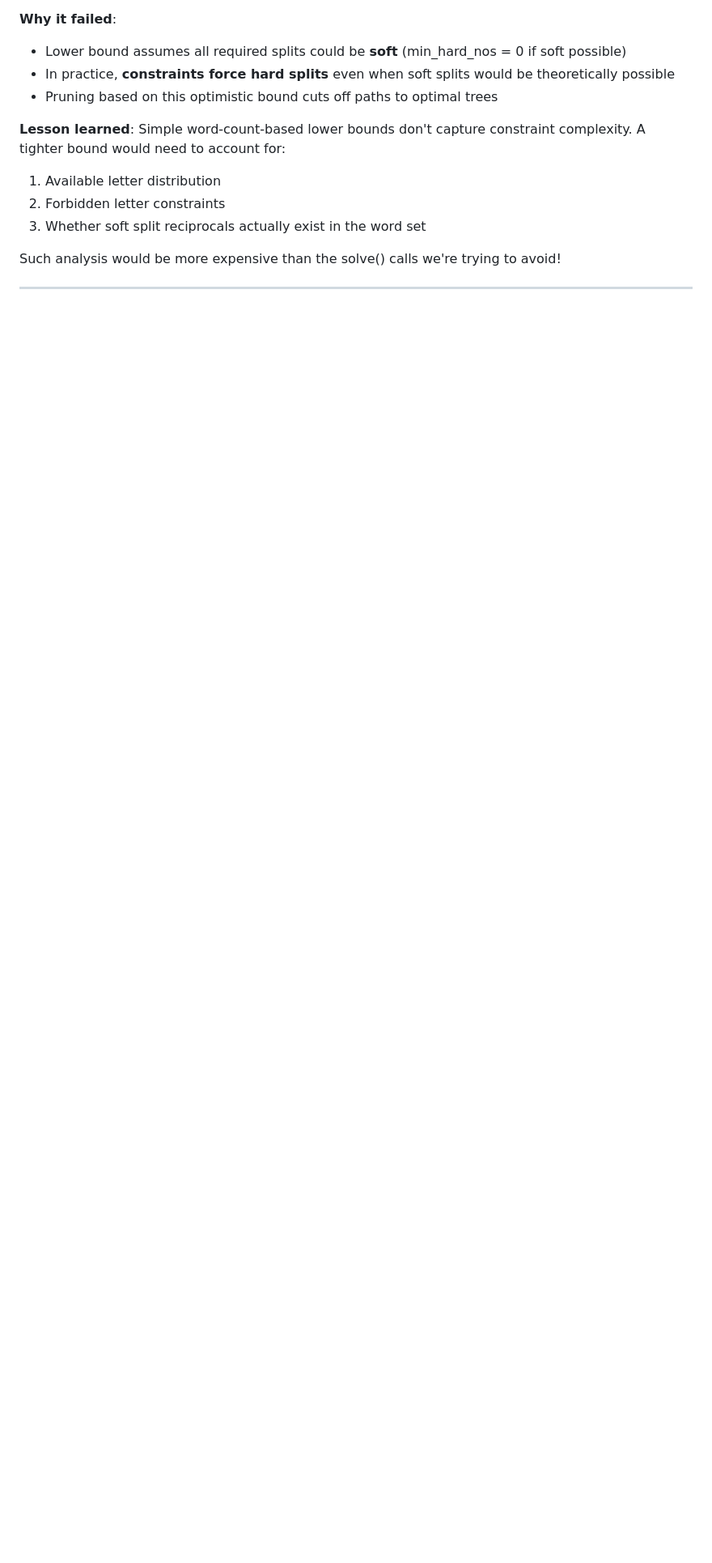
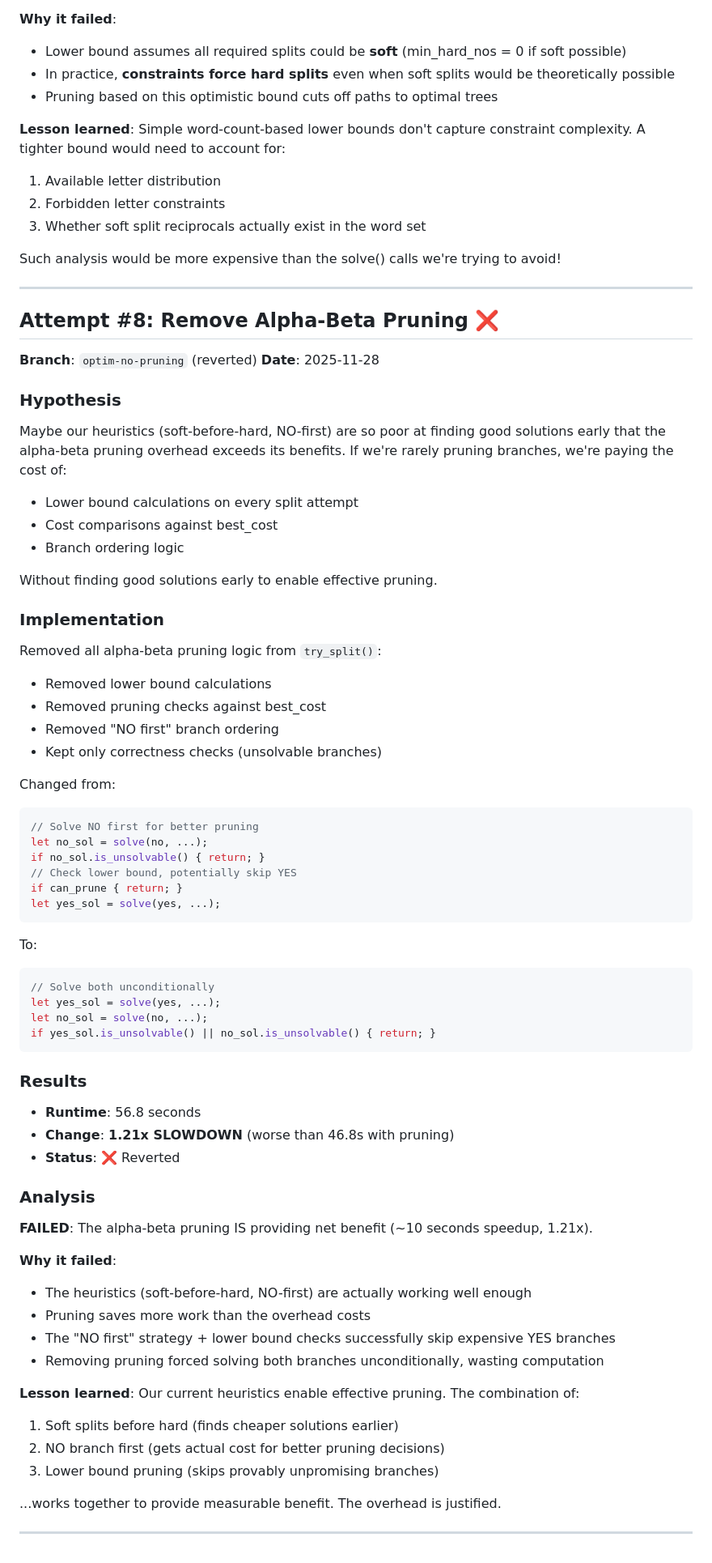
Before and after one commit to nestordemeure/anagram_design, a Markdown page: OPTIMIZATION.md, the part around the change. Shown at 81% size. Drawn GitHub-style; blank space fills up the shorter version.

Commit message:
Document failed attempt to remove alpha-beta pruning
Attempt #8: Removed alpha-beta pruning to test if overhead exceeded benefits
- Hypothesis: Maybe heuristics so poor that pruning rarely fires
- Result: 56.8s (1.21x SLOWDOWN from 46.8s)
- Why it failed: Heuristics ARE working well enough to enable effective pruning
- Lesson: Current combination (soft-before-hard + NO-first + lower bounds)
  provides measurable net benefit (~10s speedup)

Confirms that alpha-beta pruning is justified and should be kept.

🤖 Generated with [Claude Code](https://claude.com/claude-code)

Co-Authored-By: Claude <noreply@anthropic.com>

````diff
--- a/OPTIMIZATION.md
+++ b/OPTIMIZATION.md
@@ -300,3 +300,64 @@ Following up on Attempt #6, check a lower bound for the NO branch BEFORE solving
 Such analysis would be more expensive than the solve() calls we're trying to avoid!
 
 ---
+
+## Attempt #8: Remove Alpha-Beta Pruning ❌
+
+**Branch**: `optim-no-pruning` (reverted)
+**Date**: 2025-11-28
+
+### Hypothesis
+Maybe our heuristics (soft-before-hard, NO-first) are so poor at finding good solutions early that the alpha-beta pruning overhead exceeds its benefits. If we're rarely pruning branches, we're paying the cost of:
+- Lower bound calculations on every split attempt
+- Cost comparisons against best_cost
+- Branch ordering logic
+
+Without finding good solutions early to enable effective pruning.
+
+### Implementation
+Removed all alpha-beta pruning logic from `try_split()`:
+- Removed lower bound calculations
+- Removed pruning checks against best_cost
+- Removed "NO first" branch ordering
+- Kept only correctness checks (unsolvable branches)
+
+Changed from:
+```rust
+// Solve NO first for better pruning
+let no_sol = solve(no, ...);
+if no_sol.is_unsolvable() { return; }
+// Check lower bound, potentially skip YES
+if can_prune { return; }
+let yes_sol = solve(yes, ...);
+```
+
+To:
+```rust
+// Solve both unconditionally
+let yes_sol = solve(yes, ...);
+let no_sol = solve(no, ...);
+if yes_sol.is_unsolvable() || no_sol.is_unsolvable() { return; }
+```
+
+### Results
+- **Runtime**: 56.8 seconds
+- **Change**: **1.21x SLOWDOWN** (worse than 46.8s with pruning)
+- **Status**: ❌ Reverted
+
+### Analysis
+**FAILED**: The alpha-beta pruning IS providing net benefit (~10 seconds speedup, 1.21x).
+
+**Why it failed**:
+- The heuristics (soft-before-hard, NO-first) are actually working well enough
+- Pruning saves more work than the overhead costs
+- The "NO first" strategy + lower bound checks successfully skip expensive YES branches
+- Removing pruning forced solving both branches unconditionally, wasting computation
+
+**Lesson learned**: Our current heuristics enable effective pruning. The combination of:
+1. Soft splits before hard (finds cheaper solutions earlier)
+2. NO branch first (gets actual cost for better pruning decisions)
+3. Lower bound pruning (skips provably unpromising branches)
+
+...works together to provide measurable benefit. The overhead is justified.
+
+---
````
